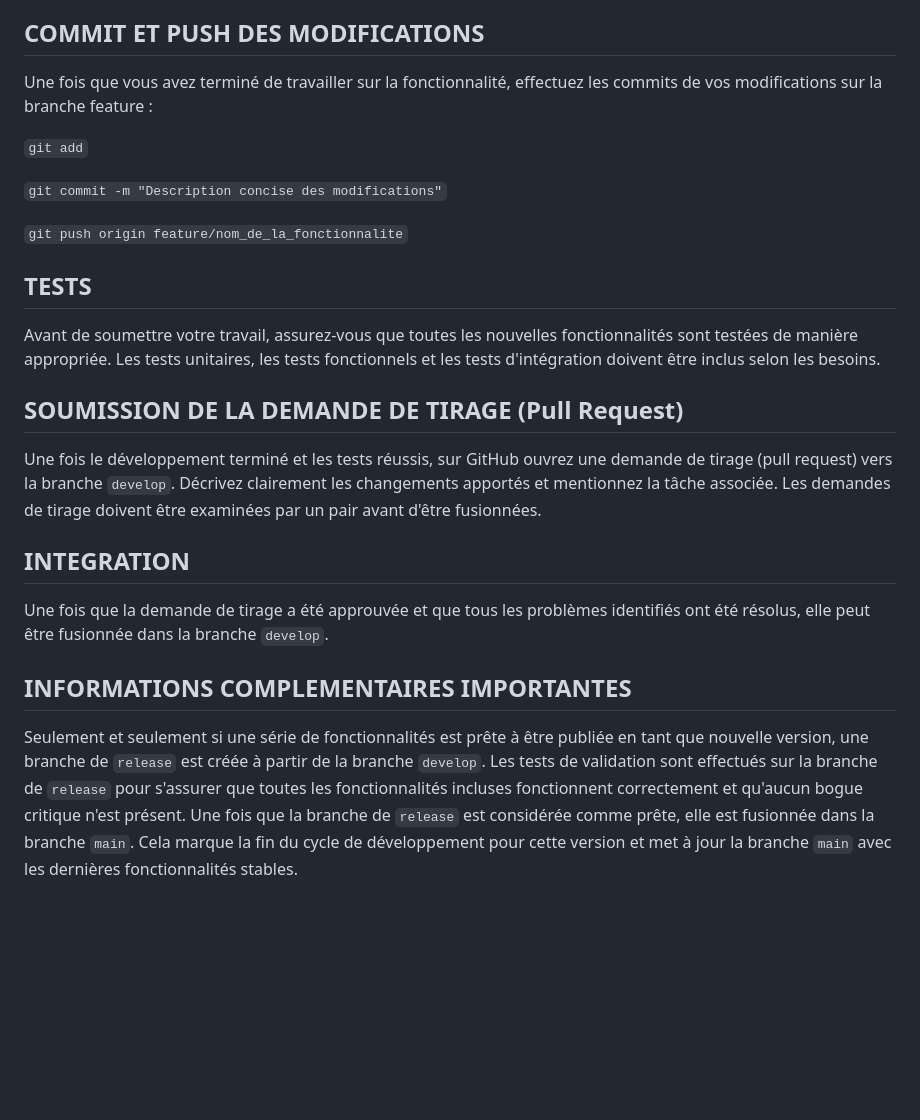
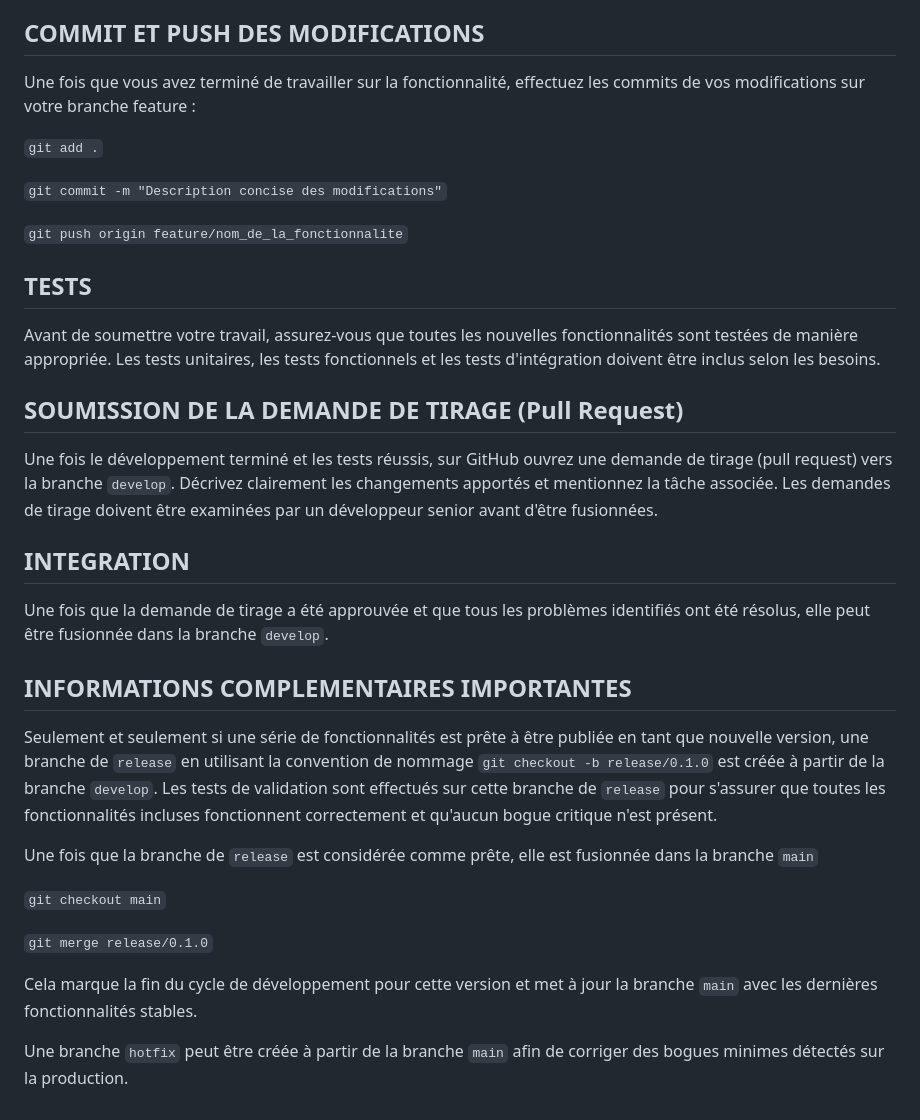
Before and after one commit to laurasullyalexandrine/todolist-v2, a Markdown page: GitFlow.md, the part around the change printed below. Rendered like a GitHub page; blank space fills up the shorter version.

```diff
--- a/GitFlow.md
+++ b/GitFlow.md
@@ -25,9 +30,9 @@ Développez la nouvelle fonctionnalité en respectant les bonnes pratiques de co
 
 ## COMMIT ET PUSH DES MODIFICATIONS
 
-Une fois que vous avez terminé de travailler sur la fonctionnalité, effectuez les commits de vos modifications sur la branche feature :
+Une fois que vous avez terminé de travailler sur la fonctionnalité, effectuez les commits de vos modifications sur votre branche feature :
 
-``git add``
+``git add .``
 
 ``git commit -m "Description concise des modifications"``
 
@@ -39,7 +44,7 @@ Avant de soumettre votre travail, assurez-vous que toutes les nouvelles fonction
 
 ## SOUMISSION DE LA DEMANDE DE TIRAGE (Pull Request)
 
-Une fois le développement terminé et les tests réussis, sur GitHub ouvrez une demande de tirage (pull request) vers la branche ``develop``. Décrivez clairement les changements apportés et mentionnez la tâche associée. Les demandes de tirage doivent être examinées par un pair avant d'être fusionnées.
+Une fois le développement terminé et les tests réussis, sur GitHub ouvrez une demande de tirage (pull request) vers la branche ``develop``. Décrivez clairement les changements apportés et mentionnez la tâche associée. Les demandes de tirage doivent être examinées par un développeur senior avant d'être fusionnées.
 
 ## INTEGRATION
 
@@ -47,6 +52,15 @@ Une fois que la demande de tirage a été approuvée et que tous les problèmes
 
 ## INFORMATIONS COMPLEMENTAIRES IMPORTANTES
 
-Seulement et seulement si une série de fonctionnalités est prête à être publiée en tant que nouvelle version, une branche de ``release`` est créée à partir de la branche ``develop``.
-Les tests de validation sont effectués sur la branche de ``release`` pour s'assurer que toutes les fonctionnalités incluses fonctionnent correctement et qu'aucun bogue critique n'est présent.
-Une fois que la branche de ``release`` est considérée comme prête, elle est fusionnée dans la branche ``main``. Cela marque la fin du cycle de développement pour cette version et met à jour la branche ``main`` avec les dernières fonctionnalités stables.
+Seulement et seulement si une série de fonctionnalités est prête à être publiée en tant que nouvelle version, une branche de ``release`` en utilisant la convention de nommage ``git checkout -b release/0.1.0`` est créée à partir de la branche ``develop``.
+Les tests de validation sont effectués sur cette branche de ``release`` pour s'assurer que toutes les fonctionnalités incluses fonctionnent correctement et qu'aucun bogue critique n'est présent.
+
+Une fois que la branche de ``release`` est considérée comme prête, elle est fusionnée dans la branche ``main``
+
+``git checkout main``
+
+``git merge release/0.1.0``
+
+Cela marque la fin du cycle de développement pour cette version et met à jour la branche ``main`` avec les dernières fonctionnalités stables.
+
+Une branche ``hotfix`` peut être créée à partir de la branche ``main`` afin de corriger des bogues minimes détectés sur la production.
```
Also changed, not shown: other parts of GitFlow.md (+5 -0 lines), public/img/git-flow-diagram.jpg (added).
